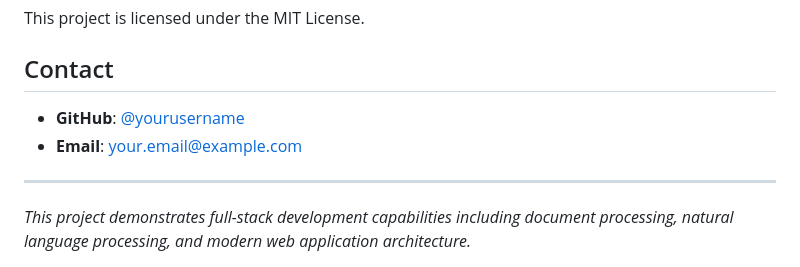
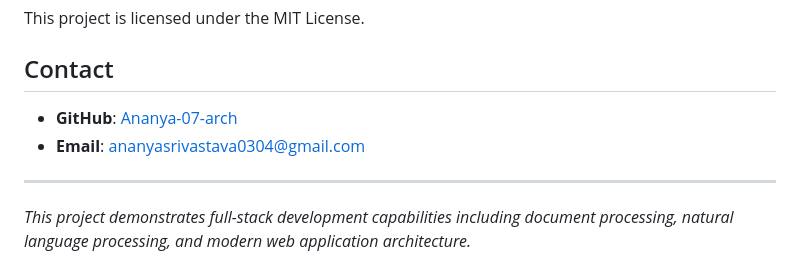
Before and after one commit to Ananya-07-arch/social-media-content-analyzer, a Markdown page: README.md, the part around the change. Drawn GitHub-style.

```diff
--- a/README.md
+++ b/README.md
@@ -164,8 +164,9 @@ Analyze text content directly
 This project is licensed under the MIT License.
 
 ## Contact
-- **GitHub**: [@yourusername](https://github.com/yourusername)
-- **Email**: your.email@example.com
+- **GitHub**: [Ananya-07-arch](https://github.com/yourusername)
+- **Email**: ananyasrivastava0304@gmail.com
+
 
 ---
 
```
